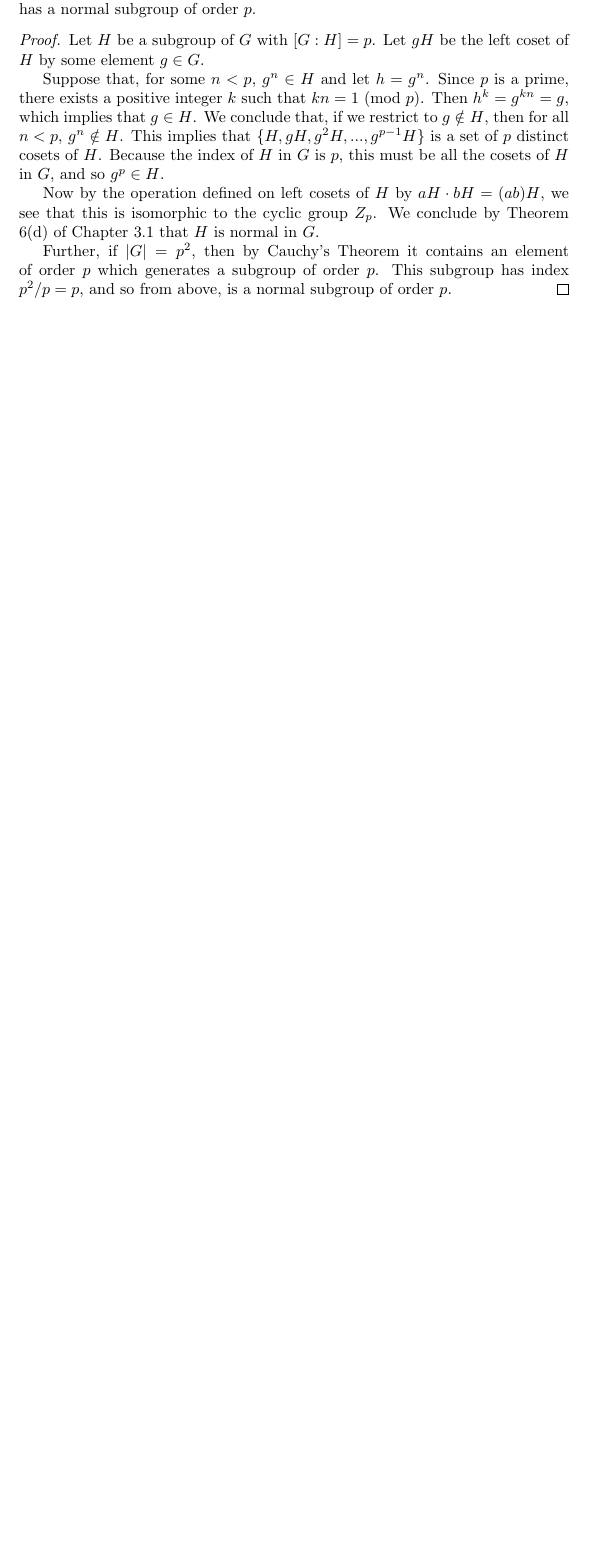
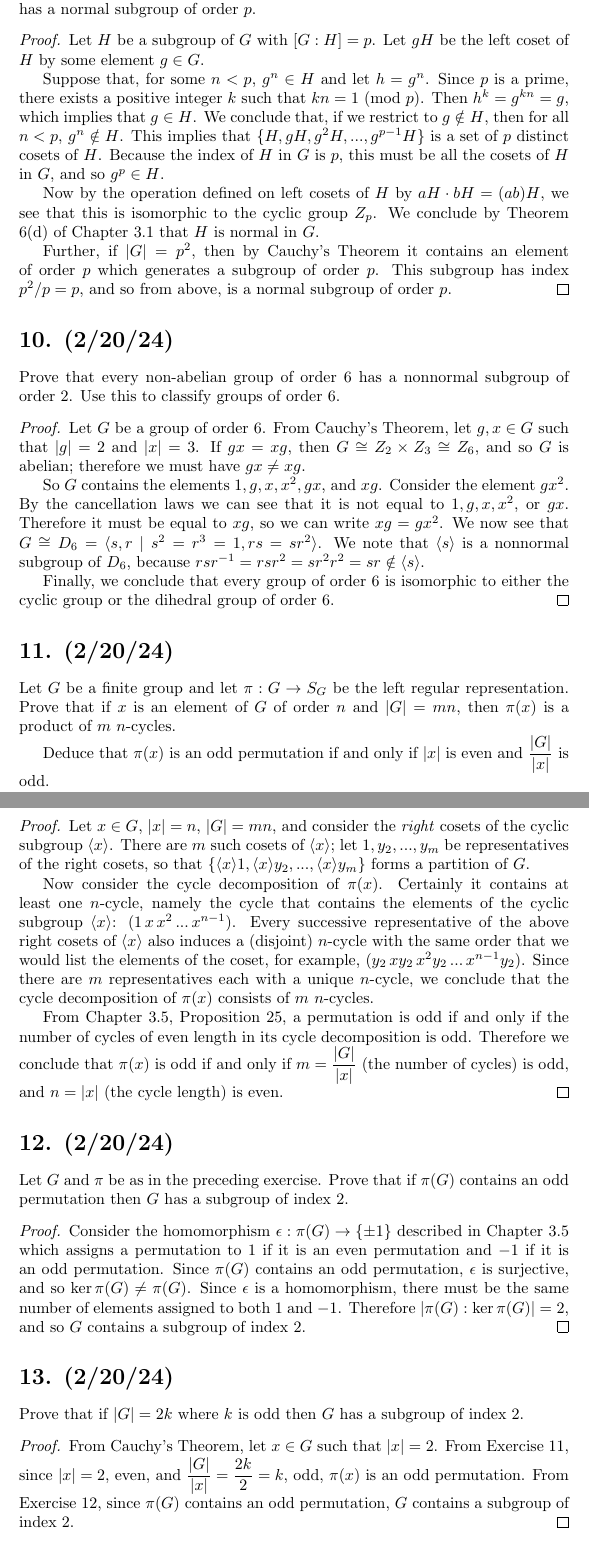
Before and after one commit to scottpdo/dummit-foote, a LaTeX document (04/4.2.tex): part of page 6 of 6 before the commit and two parts of pages 6 and 7 of 8 after it, the two joined at a grey line, cut so that both start at the same text, the shorter picture padded with empty space. Compiled offline with pdfLaTeX.

Commit message:
finish chapter 4.2!

```diff
--- a/04/4.2.tex
+++ b/04/4.2.tex
@@ -187,6 +187,48 @@ Prove that if $p$ is a prime and $G$ is a group of order $p^a$ for some $a \in \
     Further, if $|G| = p^2$, then by Cauchy's Theorem it contains an element of order $p$ which generates a subgroup of order $p$. This subgroup has index $p^2/p = p$, and so from above, is a normal subgroup of order $p$.
 \end{proof}
 
+\section*{10. (2/20/24)}
+
+Prove that every non-abelian group of order 6 has a nonnormal subgroup of order 2. Use this to classify groups of order 6.
+
+\begin{proof}
+    Let $G$ be a group of order 6. From Cauchy's Theorem, let $g, x \in G$ such that $|g| = 2$ and $|x| = 3$. If $gx = xg$, then $G \cong Z_2 \times Z_3 \cong Z_6$, and so $G$ is abelian; therefore we must have $gx \neq xg$.
+
+    So $G$ contains the elements $1, g, x, x^2, gx$, and $xg$. Consider the element $gx^2$. By the cancellation laws we can see that it is not equal to $1, g, x, x^2$, or $gx$. Therefore it must be equal to $xg$, so we can write $xg = gx^2$. We now see that $G \cong D_6 = \langle s, r \mid s^2 = r^3 = 1, rs = sr^2 \rangle$. We note that $\langle s \rangle$ is a nonnormal subgroup of $D_6$, because $rsr^{-1} = rsr^2 = sr^2 r^2 = sr \notin \langle s \rangle$.
+
+    Finally, we conclude that every group of order 6 is isomorphic to either the cyclic group or the dihedral group of order 6.
+\end{proof}
+
+\section*{11. (2/20/24)}
+
+Let $G$ be a finite group and let $\pi: G \rightarrow S_G$ be the left regular representation. Prove that if $x$ is an element of $G$ of order $n$ and $|G| = mn$, then $\pi(x)$ is a product of $m$ $n$-cycles.
+
+Deduce that $\pi(x)$ is an odd permutation if and only if $|x|$ is even and $\dfrac{|G|}{|x|}$ is odd.
+
+\begin{proof}
+    Let $x \in G$, $|x| = n$, $|G| = mn$, and consider the \emph{right} cosets of the cyclic subgroup $\langle x \rangle$. There are $m$ such cosets of $\langle x \rangle$; let $1, y_2, ..., y_m$ be representatives of the right cosets, so that $\{ \langle x \rangle 1, \langle x \rangle y_2, ..., \langle x \rangle y_m \}$ forms a partition of $G$.
+
+    Now consider the cycle decomposition of $\pi(x)$. Certainly it contains at least one $n$-cycle, namely the cycle that contains the elements of the cyclic subgroup $\langle x \rangle$: $(1\, x\, x^2\, ...\, x^{n - 1})$. Every successive representative of the above right cosets of $\langle x \rangle$ also induces a (disjoint) $n$-cycle with the same order that we would list the elements of the coset, for example, $(y_2\, xy_2\, x^2y_2\, ...\, x^{n - 1}y_2)$. Since there are $m$ representatives each with a unique $n$-cycle, we conclude that the cycle decomposition of $\pi(x)$ consists of $m$ $n$-cycles.
+
+    From Chapter 3.5, Proposition 25, a permutation is odd if and only if the number of cycles of even length in its cycle decomposition is odd. Therefore we conclude that $\pi(x)$ is odd if and only if $m = \dfrac{|G|}{|x|}$ (the number of cycles) is odd, and $n = |x|$ (the cycle length) is even.
+\end{proof}
+
+\section*{12. (2/20/24)}
+
+Let $G$ and $\pi$ be as in the preceding exercise. Prove that if $\pi(G)$ contains an odd permutation then $G$ has a subgroup of index 2.
+
+\begin{proof}
+    Consider the homomorphism $\epsilon: \pi(G) \rightarrow \{ \pm{1} \}$ described in Chapter 3.5 which assigns a permutation to 1 if it is an even permutation and $-1$ if it is an odd permutation. Since $\pi(G)$ contains an odd permutation, $\epsilon$ is surjective, and so $\ker \pi(G) \neq \pi(G)$. Since $\epsilon$ is a homomorphism, there must be the same number of elements assigned to both 1 and $-1$. Therefore $|\pi(G) : \ker \pi(G)| = 2$, and so $G$ contains a subgroup of index 2.
+\end{proof}
+
+\section*{13. (2/20/24)}
+
+Prove that if $|G| = 2k$ where $k$ is odd then $G$ has a subgroup of index 2.
+
+\begin{proof}
+    From Cauchy's Theorem, let $x \in G$ such that $|x| = 2$. From Exercise 11, since $|x| = 2$, even, and $\dfrac{|G|}{|x|} = \dfrac{2k}{2} = k$, odd, $\pi(x)$ is an odd permutation. From Exercise 12, since $\pi(G)$ contains an odd permutation, $G$ contains a subgroup of index 2.
+\end{proof}
+
 \section*{14. (2/20/24)}
 
 Let $G$ be a finite group of composite order $n$ with the property that $G$ has a subgroup of order $k$ for each positive integer $k$ dividing $n$. Prove that $G$ is not simple.
```
Also changed, not shown: 04/4.2.pdf.
